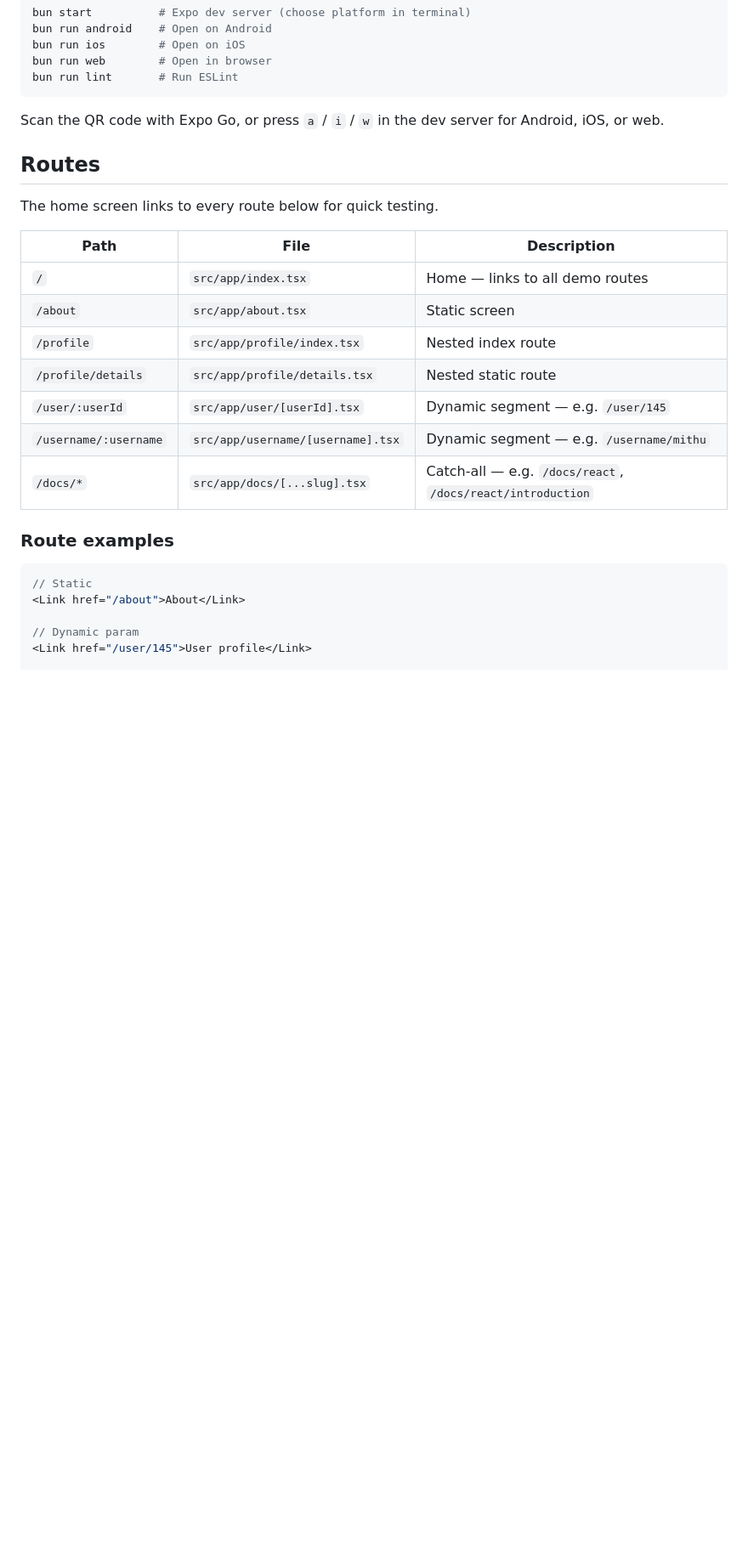
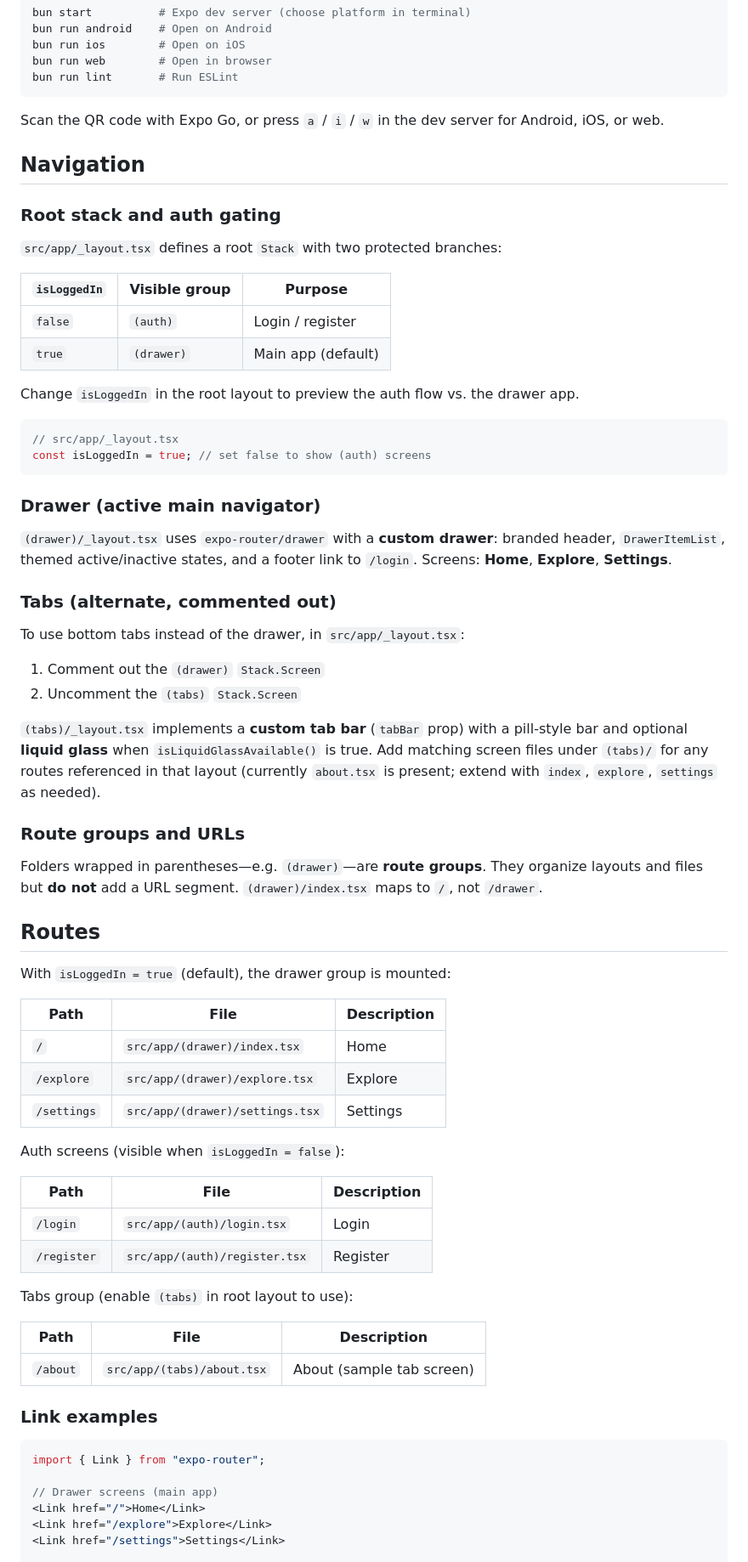
Before and after one commit to MithuBitz/expo-router, a Markdown page: README.md, the part around one of its changes. Shown at 85% size. Drawn GitHub-style; blank space fills up the shorter version.

````diff
--- a/README.md
+++ b/README.md
@@ -72,26 +76,71 @@ bun run lint       # Run ESLint
 
 Scan the QR code with Expo Go, or press `a` / `i` / `w` in the dev server for Android, iOS, or web.
 
+## Navigation
+
+### Root stack and auth gating
+
+`src/app/_layout.tsx` defines a root `Stack` with two protected branches:
+
+| `isLoggedIn` | Visible group | Purpose |
+|--------------|---------------|---------|
+| `false` | `(auth)` | Login / register |
+| `true` | `(drawer)` | Main app (default) |
+
+Change `isLoggedIn` in the root layout to preview the auth flow vs. the drawer app.
+
+```tsx
+// src/app/_layout.tsx
+const isLoggedIn = true; // set false to show (auth) screens
+```
+
+### Drawer (active main navigator)
+
+`(drawer)/_layout.tsx` uses `expo-router/drawer` with a **custom drawer**: branded header, `DrawerItemList`, themed active/inactive states, and a footer link to `/login`. Screens: **Home**, **Explore**, **Settings**.
+
+### Tabs (alternate, commented out)
+
+To use bottom tabs instead of the drawer, in `src/app/_layout.tsx`:
+
+1. Comment out the `(drawer)` `Stack.Screen`
+2. Uncomment the `(tabs)` `Stack.Screen`
+
+`(tabs)/_layout.tsx` implements a **custom tab bar** (`tabBar` prop) with a pill-style bar and optional **liquid glass** when `isLiquidGlassAvailable()` is true. Add matching screen files under `(tabs)/` for any routes referenced in that layout (currently `about.tsx` is present; extend with `index`, `explore`, `settings` as needed).
+
+### Route groups and URLs
+
+Folders wrapped in parentheses—e.g. `(drawer)`—are **route groups**. They organize layouts and files but **do not** add a URL segment. `(drawer)/index.tsx` maps to `/`, not `/drawer`.
+
 ## Routes
 
-The home screen links to every route below for quick testing.
+With `isLoggedIn = true` (default), the drawer group is mounted:
 
 | Path | File | Description |
 |------|------|-------------|
-| `/` | `src/app/index.tsx` | Home — links to all demo routes |
-| `/about` | `src/app/about.tsx` | Static screen |
-| `/profile` | `src/app/profile/index.tsx` | Nested index route |
-| `/profile/details` | `src/app/profile/details.tsx` | Nested static route |
-| `/user/:userId` | `src/app/user/[userId].tsx` | Dynamic segment — e.g. `/user/145` |
-| `/username/:username` | `src/app/username/[username].tsx` | Dynamic segment — e.g. `/username/mithu` |
-| `/docs/*` | `src/app/docs/[...slug].tsx` | Catch-all — e.g. `/docs/react`, `/docs/react/introduction` |
+| `/` | `src/app/(drawer)/index.tsx` | Home |
+| `/explore` | `src/app/(drawer)/explore.tsx` | Explore |
+| `/settings` | `src/app/(drawer)/settings.tsx` | Settings |
 
-### Route examples
+Auth screens (visible when `isLoggedIn = false`):
+
+| Path | File | Description |
+|------|------|-------------|
+| `/login` | `src/app/(auth)/login.tsx` | Login |
+| `/register` | `src/app/(auth)/register.tsx` | Register |
+
+Tabs group (enable `(tabs)` in root layout to use):
+
+| Path | File | Description |
+|------|------|-------------|
+| `/about` | `src/app/(tabs)/about.tsx` | About (sample tab screen) |
+
+### Link examples
 
 ```tsx
-// Static
-<Link href="/about">About</Link>
+import { Link } from "expo-router";
 
-// Dynamic param
-<Link href="/user/145">User profile</Link>
+// Drawer screens (main app)
+<Link href="/">Home</Link>
+<Link href="/explore">Explore</Link>
+<Link href="/settings">Settings</Link>
 
````
Also changed, not shown: other parts of README.md (+69 -52 lines).
